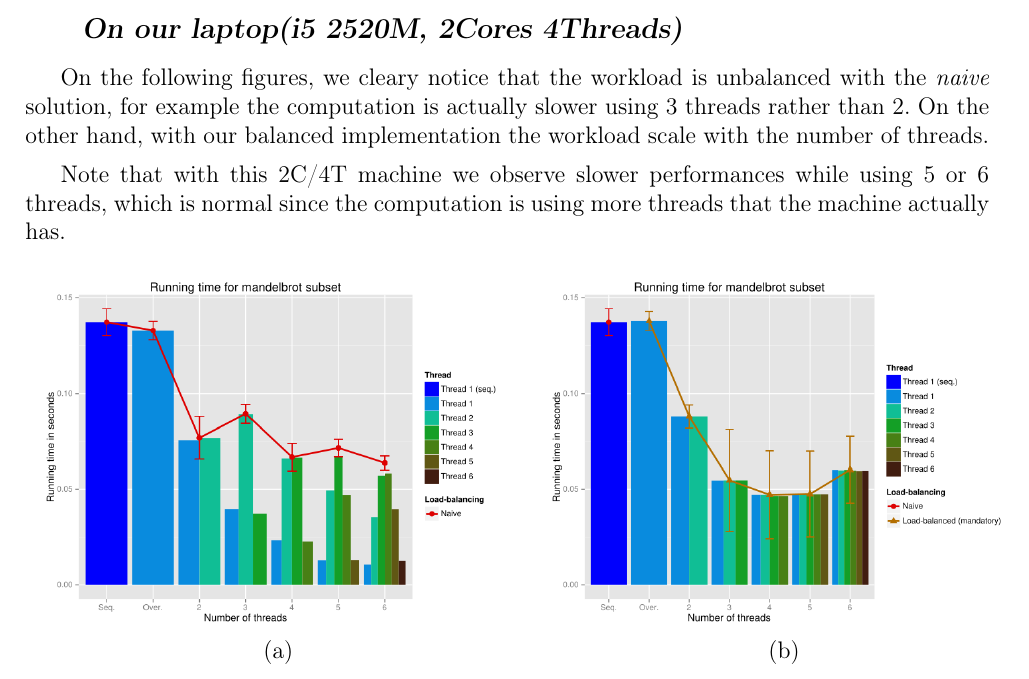
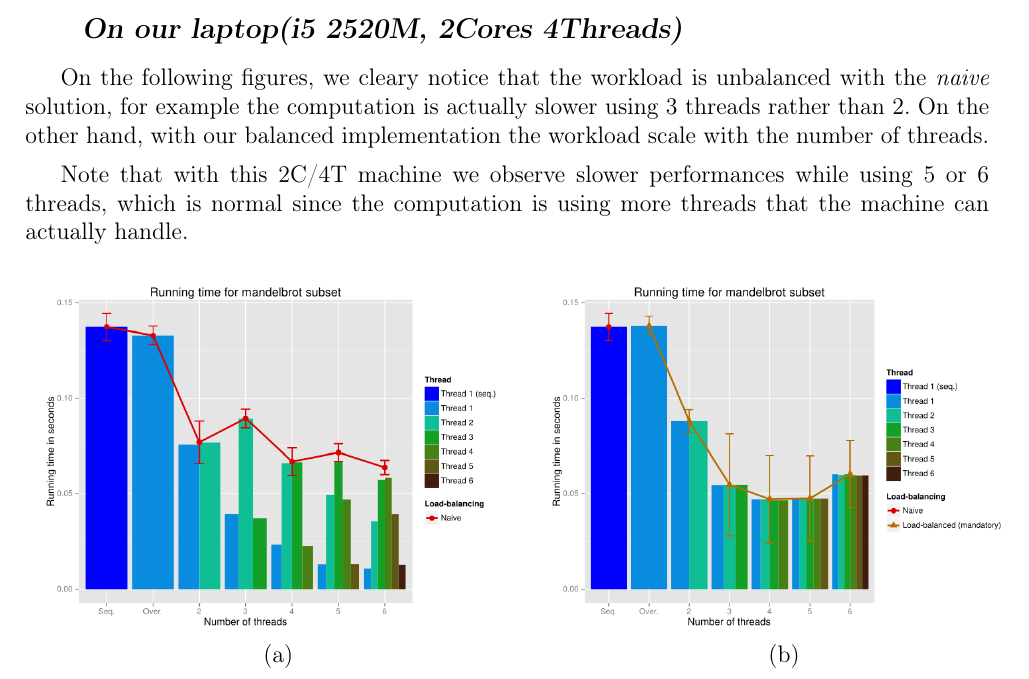
Before and after one commit to ArnaudPec/Parallel_computing, a LaTeX document (Mandelbrot/report/TDDD56_lab1_Johansson_Pecoraro.tex, which reads Mandelbrot/report/partie1.tex): part of page 3 of 3, cut so that both start at the same text. Compiled offline with pdfLaTeX.

Commit message:
Report corrected

```diff
--- a/Mandelbrot/report/partie1.tex
+++ b/Mandelbrot/report/partie1.tex
@@ -48,7 +48,7 @@ scale with the number of threads.
 
 Note that with this 2C/4T machine we observe slower performances while
 using 5 or 6 threads, which is normal since the computation is using more
-threads that the machine actually has.
+threads that the machine can actually handle.
 
 \begin{figure}[h]
     \centering
```
Also changed, not shown: Mandelbrot/report/TDDD56_lab1_Johansson_Pecoraro.pdf, 6 other files.
